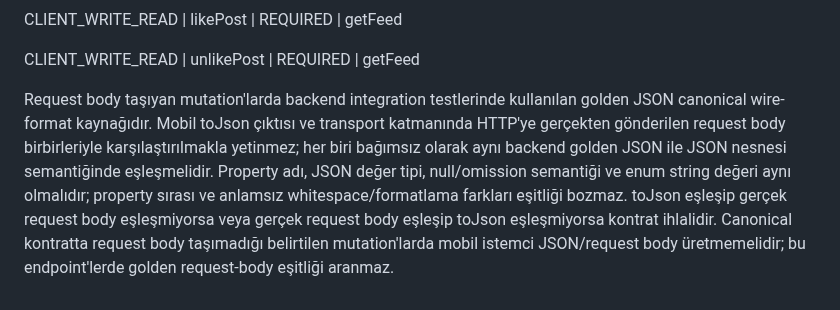
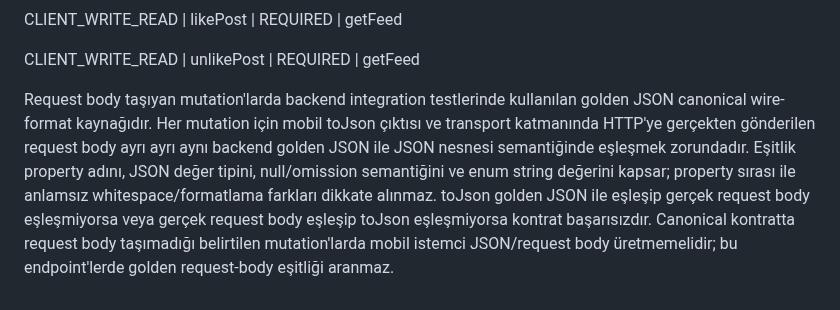
Before and after one commit to ilkankisi/pulse, a Markdown page: docs/api-contract.md, the part around the change. Drawn GitHub-style.

Commit message:
[architect] [architect] Ürün bütünlüğü: kontrat read-after-write (caff66fd)

```diff
--- a/docs/api-contract.md
+++ b/docs/api-contract.md
@@ -76,4 +76,4 @@ CLIENT_WRITE_READ | likePost | REQUIRED | getFeed
 
 CLIENT_WRITE_READ | unlikePost | REQUIRED | getFeed
 
-Request body taşıyan mutation'larda backend integration testlerinde kullanılan golden JSON canonical wire-format kaynağıdır. Mobil toJson çıktısı ve transport katmanında HTTP'ye gerçekten gönderilen request body birbirleriyle karşılaştırılmakla yetinmez; her biri bağımsız olarak aynı backend golden JSON ile JSON nesnesi semantiğinde eşleşmelidir. Property adı, JSON değer tipi, null/omission semantiği ve enum string değeri aynı olmalıdır; property sırası ve anlamsız whitespace/formatlama farkları eşitliği bozmaz. toJson eşleşip gerçek request body eşleşmiyorsa veya gerçek request body eşleşip toJson eşleşmiyorsa kontrat ihlalidir. Canonical kontratta request body taşımadığı belirtilen mutation'larda mobil istemci JSON/request body üretmemelidir; bu endpoint'lerde golden request-body eşitliği aranmaz.
+Request body taşıyan mutation'larda backend integration testlerinde kullanılan golden JSON canonical wire-format kaynağıdır. Her mutation için mobil toJson çıktısı ve transport katmanında HTTP'ye gerçekten gönderilen request body ayrı ayrı aynı backend golden JSON ile JSON nesnesi semantiğinde eşleşmek zorundadır. Eşitlik property adını, JSON değer tipini, null/omission semantiğini ve enum string değerini kapsar; property sırası ile anlamsız whitespace/formatlama farkları dikkate alınmaz. toJson golden JSON ile eşleşip gerçek request body eşleşmiyorsa veya gerçek request body eşleşip toJson eşleşmiyorsa kontrat başarısızdır. Canonical kontratta request body taşımadığı belirtilen mutation'larda mobil istemci JSON/request body üretmemelidir; bu endpoint'lerde golden request-body eşitliği aranmaz.
```
